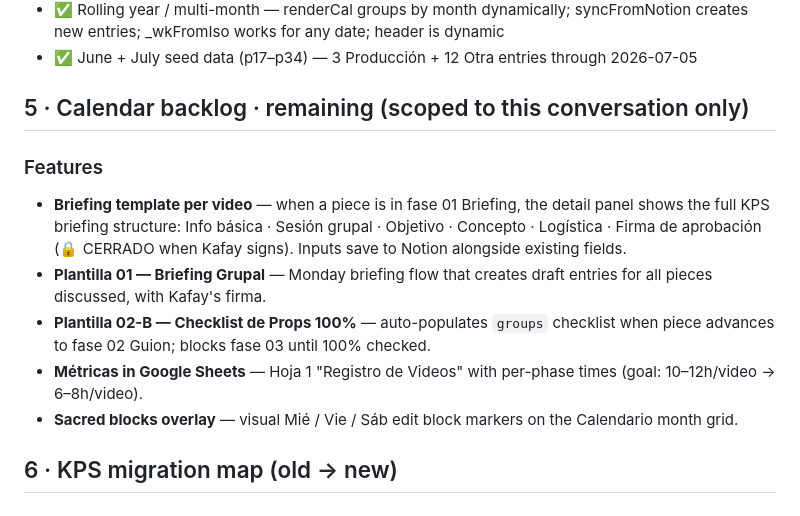
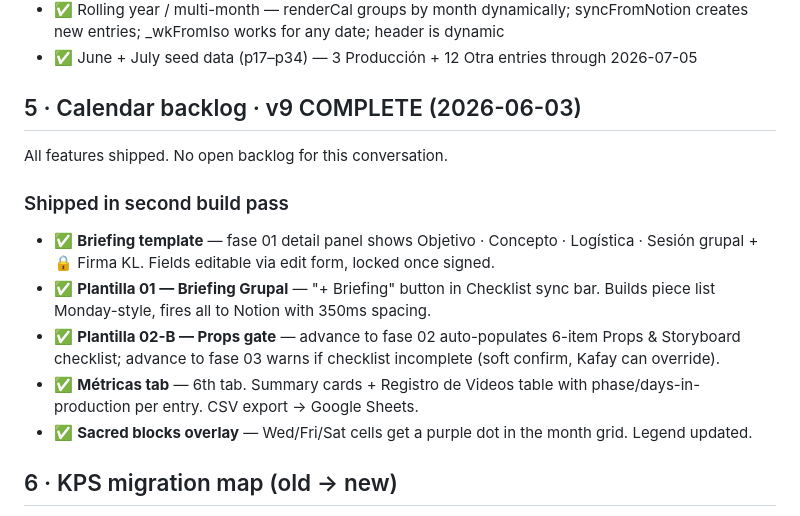
Before and after one commit to KofyIo/kofy-tools, a Markdown page: kofy-packages/01-kofy-contenido.md, the part around the change. Rendered like a GitHub page.

Commit message:
Mark calendar v9 backlog complete in 01-kofy-contenido.md
All 5 remaining features shipped. Backlog section updated to reflect
full completion — no open items for this conversation.

Co-Authored-By: Claude Sonnet 4.6 <noreply@anthropic.com>

```diff
--- a/kofy-packages/01-kofy-contenido.md
+++ b/kofy-packages/01-kofy-contenido.md
@@ -56,14 +56,16 @@ Phase 05 approved-but-unpublished pieces sit in the banco. Semanas pre-evento pr
 - ✅ Rolling year / multi-month — renderCal groups by month dynamically; syncFromNotion creates new entries; _wkFromIso works for any date; header is dynamic
 - ✅ June + July seed data (p17–p34) — 3 Producción + 12 Otra entries through 2026-07-05
 
-## 5 · Calendar backlog · remaining (scoped to this conversation only)
+## 5 · Calendar backlog · v9 COMPLETE (2026-06-03)
 
-### Features
-- **Briefing template per video** — when a piece is in fase 01 Briefing, the detail panel shows the full KPS briefing structure: Info básica · Sesión grupal · Objetivo · Concepto · Logística · Firma de aprobación (🔒 CERRADO when Kafay signs). Inputs save to Notion alongside existing fields.
-- **Plantilla 01 — Briefing Grupal** — Monday briefing flow that creates draft entries for all pieces discussed, with Kafay's firma.
-- **Plantilla 02-B — Checklist de Props 100%** — auto-populates `groups` checklist when piece advances to fase 02 Guion; blocks fase 03 until 100% checked.
-- **Métricas in Google Sheets** — Hoja 1 "Registro de Videos" with per-phase times (goal: 10–12h/video → 6–8h/video).
-- **Sacred blocks overlay** — visual Mié / Vie / Sáb edit block markers on the Calendario month grid.
+All features shipped. No open backlog for this conversation.
+
+### Shipped in second build pass
+- ✅ **Briefing template** — fase 01 detail panel shows Objetivo · Concepto · Logística · Sesión grupal + 🔒 Firma KL. Fields editable via edit form, locked once signed.
+- ✅ **Plantilla 01 — Briefing Grupal** — "+ Briefing" button in Checklist sync bar. Builds piece list Monday-style, fires all to Notion with 350ms spacing.
+- ✅ **Plantilla 02-B — Props gate** — advance to fase 02 auto-populates 6-item Props & Storyboard checklist; advance to fase 03 warns if checklist incomplete (soft confirm, Kafay can override).
+- ✅ **Métricas tab** — 6th tab. Summary cards + Registro de Videos table with phase/days-in-production per entry. CSV export → Google Sheets.
+- ✅ **Sacred blocks overlay** — Wed/Fri/Sat cells get a purple dot in the month grid. Legend updated.
 
 ## 6 · KPS migration map (old → new)
 
```
